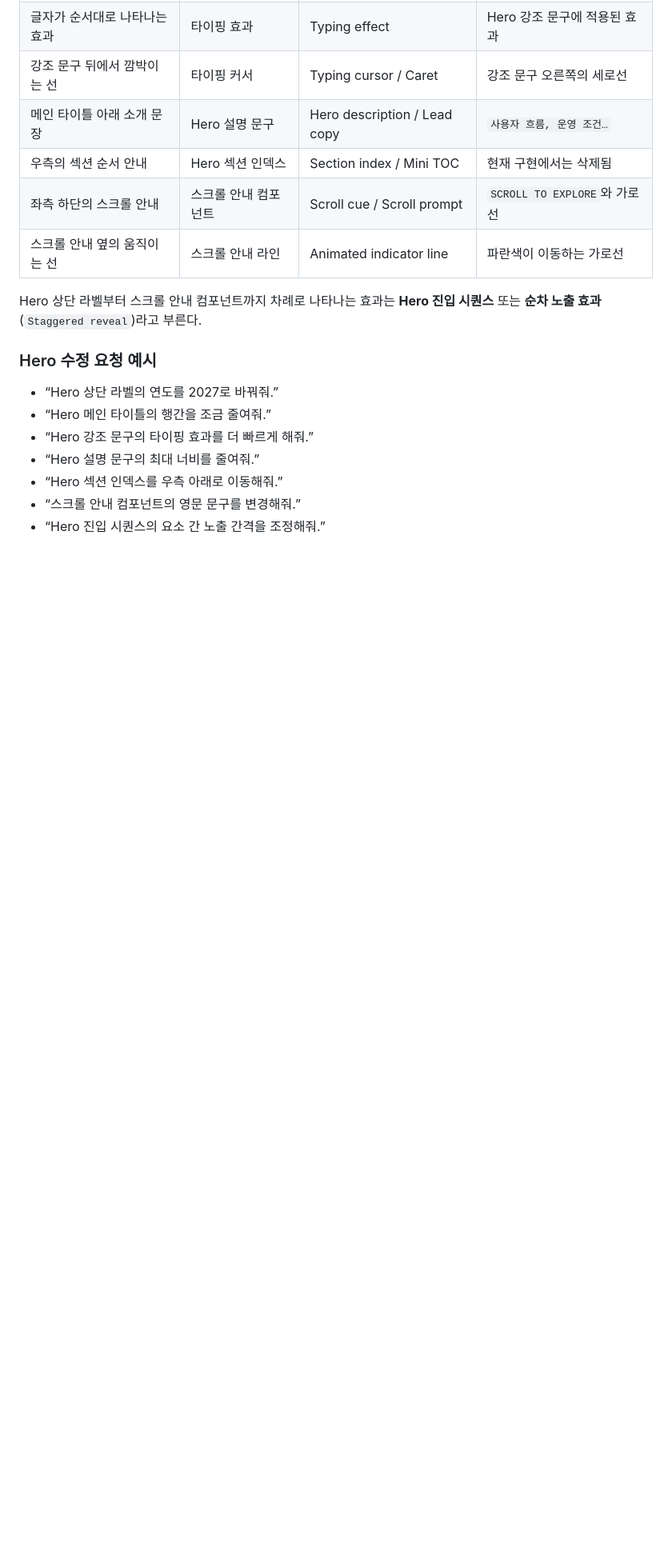
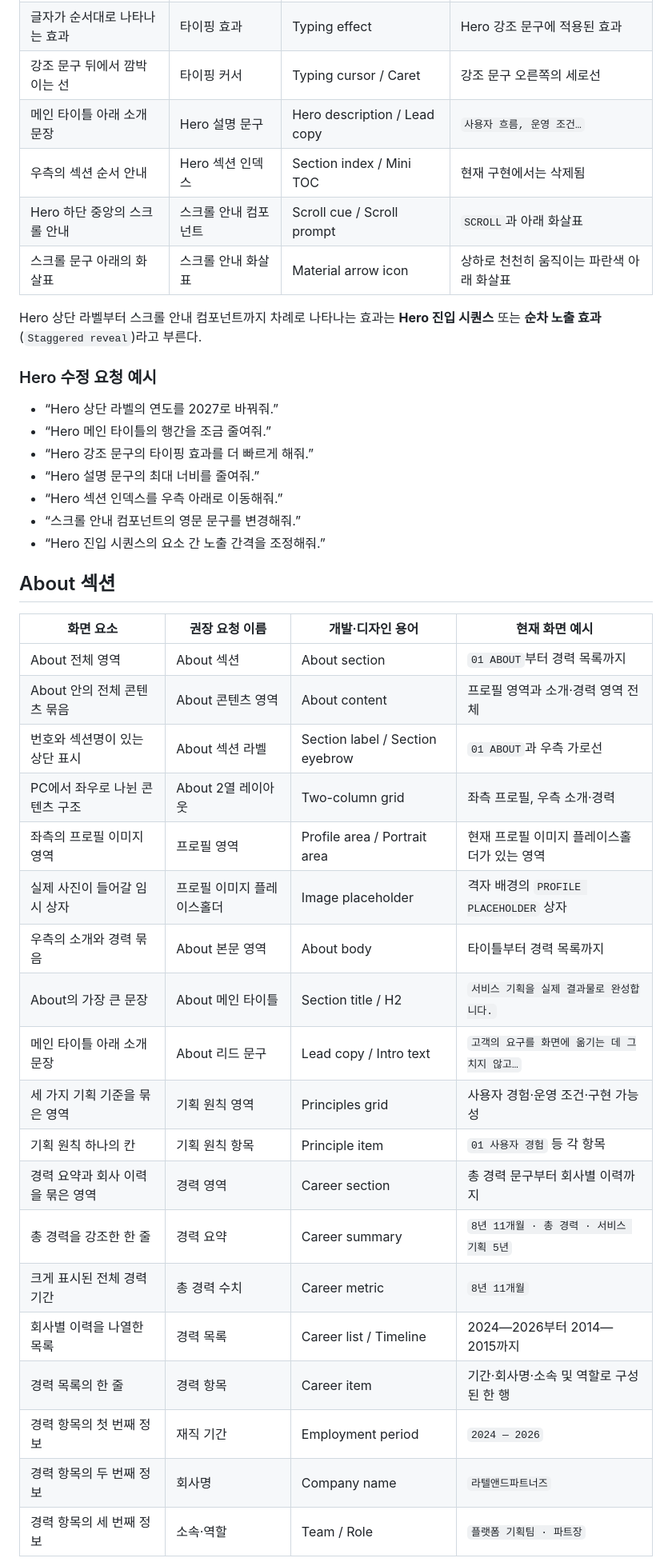
Before and after one commit to river121314/codex-site, a Markdown page: 포트폴리오 랜딩 사이트 UI 단어집.md, the part around one of its changes. Shown at 80% size. Drawn GitHub-style; blank space fills up the shorter version.

Commit message:
Document About section UI vocabulary

```diff
--- a/포트폴리오 랜딩 사이트 UI 단어집.md
+++ b/포트폴리오 랜딩 사이트 UI 단어집.md
@@ -19,8 +19,8 @@
 | 강조 문구 뒤에서 깜박이는 선 | 타이핑 커서 | Typing cursor / Caret | 강조 문구 오른쪽의 세로선 |
 | 메인 타이틀 아래 소개 문장 | Hero 설명 문구 | Hero description / Lead copy | `사용자 흐름, 운영 조건…` |
 | 우측의 섹션 순서 안내 | Hero 섹션 인덱스 | Section index / Mini TOC | 현재 구현에서는 삭제됨 |
-| 좌측 하단의 스크롤 안내 | 스크롤 안내 컴포넌트 | Scroll cue / Scroll prompt | `SCROLL TO EXPLORE`와 가로선 |
-| 스크롤 안내 옆의 움직이는 선 | 스크롤 안내 라인 | Animated indicator line | 파란색이 이동하는 가로선 |
+| Hero 하단 중앙의 스크롤 안내 | 스크롤 안내 컴포넌트 | Scroll cue / Scroll prompt | `SCROLL`과 아래 화살표 |
+| 스크롤 문구 아래의 화살표 | 스크롤 안내 화살표 | Material arrow icon | 상하로 천천히 움직이는 파란색 아래 화살표 |
 
 Hero 상단 라벨부터 스크롤 안내 컴포넌트까지 차례로 나타나는 효과는 **Hero 진입 시퀀스** 또는 **순차 노출 효과** (`Staggered reveal`)라고 부른다.
 
@@ -33,3 +33,28 @@ Hero 상단 라벨부터 스크롤 안내 컴포넌트까지 차례로 나타나
 - “Hero 섹션 인덱스를 우측 아래로 이동해줘.”
 - “스크롤 안내 컴포넌트의 영문 문구를 변경해줘.”
 - “Hero 진입 시퀀스의 요소 간 노출 간격을 조정해줘.”
+
+## About 섹션
+
+| 화면 요소 | 권장 요청 이름 | 개발·디자인 용어 | 현재 화면 예시 |
+|---|---|---|---|
+| About 전체 영역 | About 섹션 | About section | `01 ABOUT`부터 경력 목록까지 |
+| About 안의 전체 콘텐츠 묶음 | About 콘텐츠 영역 | About content | 프로필 영역과 소개·경력 영역 전체 |
+| 번호와 섹션명이 있는 상단 표시 | About 섹션 라벨 | Section label / Section eyebrow | `01 ABOUT`과 우측 가로선 |
+| PC에서 좌우로 나뉜 콘텐츠 구조 | About 2열 레이아웃 | Two-column grid | 좌측 프로필, 우측 소개·경력 |
+| 좌측의 프로필 이미지 영역 | 프로필 영역 | Profile area / Portrait area | 현재 프로필 이미지 플레이스홀더가 있는 영역 |
+| 실제 사진이 들어갈 임시 상자 | 프로필 이미지 플레이스홀더 | Image placeholder | 격자 배경의 `PROFILE PLACEHOLDER` 상자 |
+| 우측의 소개와 경력 묶음 | About 본문 영역 | About body | 타이틀부터 경력 목록까지 |
+| About의 가장 큰 문장 | About 메인 타이틀 | Section title / H2 | `서비스 기획을 실제 결과물로 완성합니다.` |
+| 메인 타이틀 아래 소개 문장 | About 리드 문구 | Lead copy / Intro text | `고객의 요구를 화면에 옮기는 데 그치지 않고…` |
+| 세 가지 기획 기준을 묶은 영역 | 기획 원칙 영역 | Principles grid | 사용자 경험·운영 조건·구현 가능성 |
+| 기획 원칙 하나의 칸 | 기획 원칙 항목 | Principle item | `01 사용자 경험` 등 각 항목 |
+| 경력 요약과 회사 이력을 묶은 영역 | 경력 영역 | Career section | 총 경력 문구부터 회사별 이력까지 |
+| 총 경력을 강조한 한 줄 | 경력 요약 | Career summary | `8년 11개월 · 총 경력 · 서비스 기획 5년` |
+| 크게 표시된 전체 경력 기간 | 총 경력 수치 | Career metric | `8년 11개월` |
+| 회사별 이력을 나열한 목록 | 경력 목록 | Career list / Timeline | 2024—2026부터 2014—2015까지 |
+| 경력 목록의 한 줄 | 경력 항목 | Career item | 기간·회사명·소속 및 역할로 구성된 한 행 |
+| 경력 항목의 첫 번째 정보 | 재직 기간 | Employment period | `2024 — 2026` |
+| 경력 항목의 두 번째 정보 | 회사명 | Company name | `라텔앤드파트너즈` |
+| 경력 항목의 세 번째 정보 | 소속·역할 | Team / Role | `플랫폼 기획팀 · 파트장` |
+
```
Also changed, not shown: other parts of 포트폴리오 랜딩 사이트 UI 단어집.md (+16 -1 lines).
